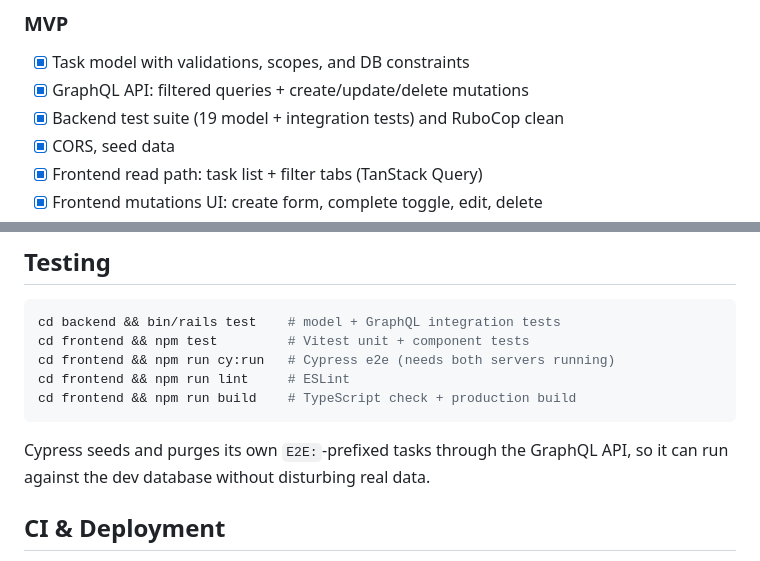
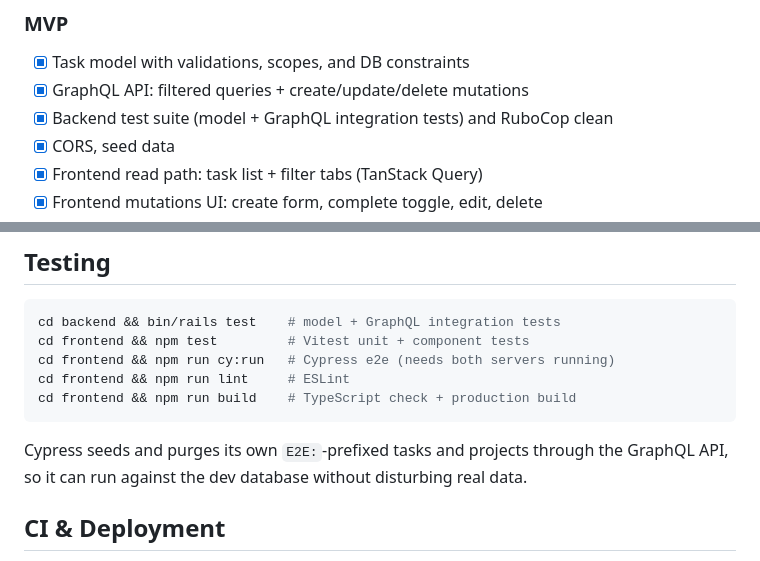
Before and after one commit to Juiix/kadince-task-list, a Markdown page: README.md, 2 parts joined by grey strips. GitHub-like rendering.

````diff
--- a/README.md
+++ b/README.md
@@ -29,7 +29,7 @@ Beyond meeting the assessment, I set additional goals for this project:
 
 - [x] Task model with validations, scopes, and DB constraints
 - [x] GraphQL API: filtered queries + create/update/delete mutations
-- [x] Backend test suite (19 model + integration tests) and RuboCop clean
+- [x] Backend test suite (model + GraphQL integration tests) and RuboCop clean
 - [x] CORS, seed data
 - [x] Frontend read path: task list + filter tabs (TanStack Query)
 - [x] Frontend mutations UI: create form, complete toggle, edit, delete
@@ -87,7 +89,7 @@ cd frontend && npm run lint     # ESLint
 cd frontend && npm run build    # TypeScript check + production build
 ```
 
-Cypress seeds and purges its own `E2E:`-prefixed tasks through the GraphQL API, so it can run against the dev database without disturbing real data.
+Cypress seeds and purges its own `E2E:`-prefixed tasks and projects through the GraphQL API, so it can run against the dev database without disturbing real data.
 
 ## CI & Deployment
 
````
Also changed, not shown: other parts of README.md (+9 -3 lines).
